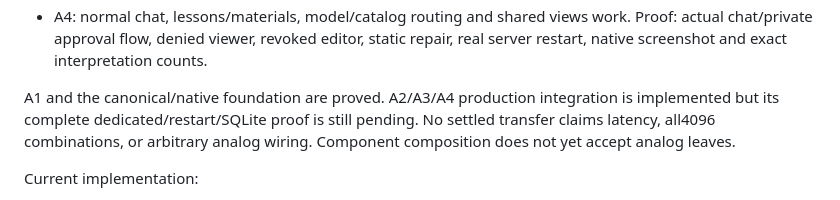
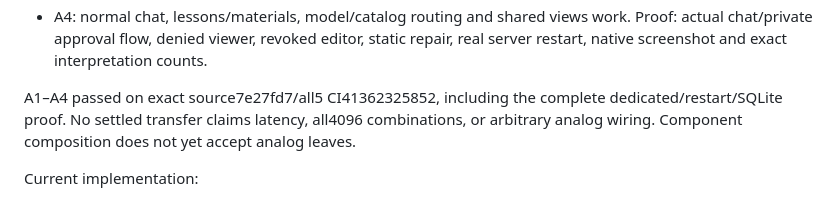
Before and after one commit to 1xmint/minecraft-ai-engineer, a Markdown page: STATE.md, the part around one of its changes. Drawn GitHub-style.

```diff
--- a/STATE.md
+++ b/STATE.md
@@ -42,8 +43,8 @@ and STATE.md; CLAUDE.md is `@AGENTS.md`. Older development detail is in Git.
   Proof: actual chat/private approval flow, denied viewer, revoked editor, static
   repair, real server restart, native screenshot and exact interpretation counts.
 
-A1 and the canonical/native foundation are proved. A2/A3/A4 production integration
-is implemented but its complete dedicated/restart/SQLite proof is still pending.
+A1–A4 passed on exact source7e27fd7/all5 CI41362325852, including the complete
+dedicated/restart/SQLite proof.
 No settled transfer claims latency, all4096 combinations, or arbitrary analog
 wiring. Component composition does not yet accept analog leaves.
 
```
Also changed, not shown: other parts of STATE.md (+23 -32 lines), docs/images/comparator-tested.png (added).
